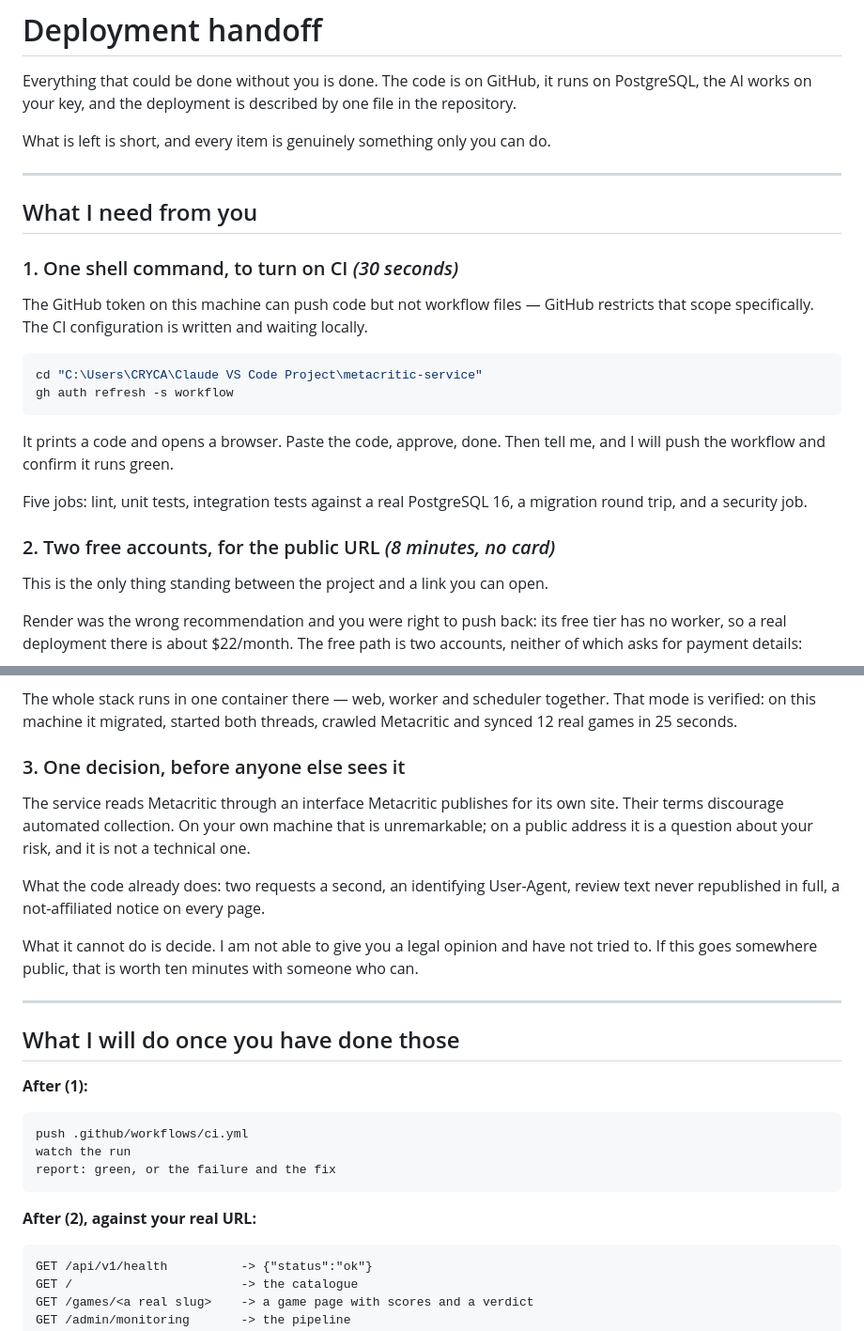
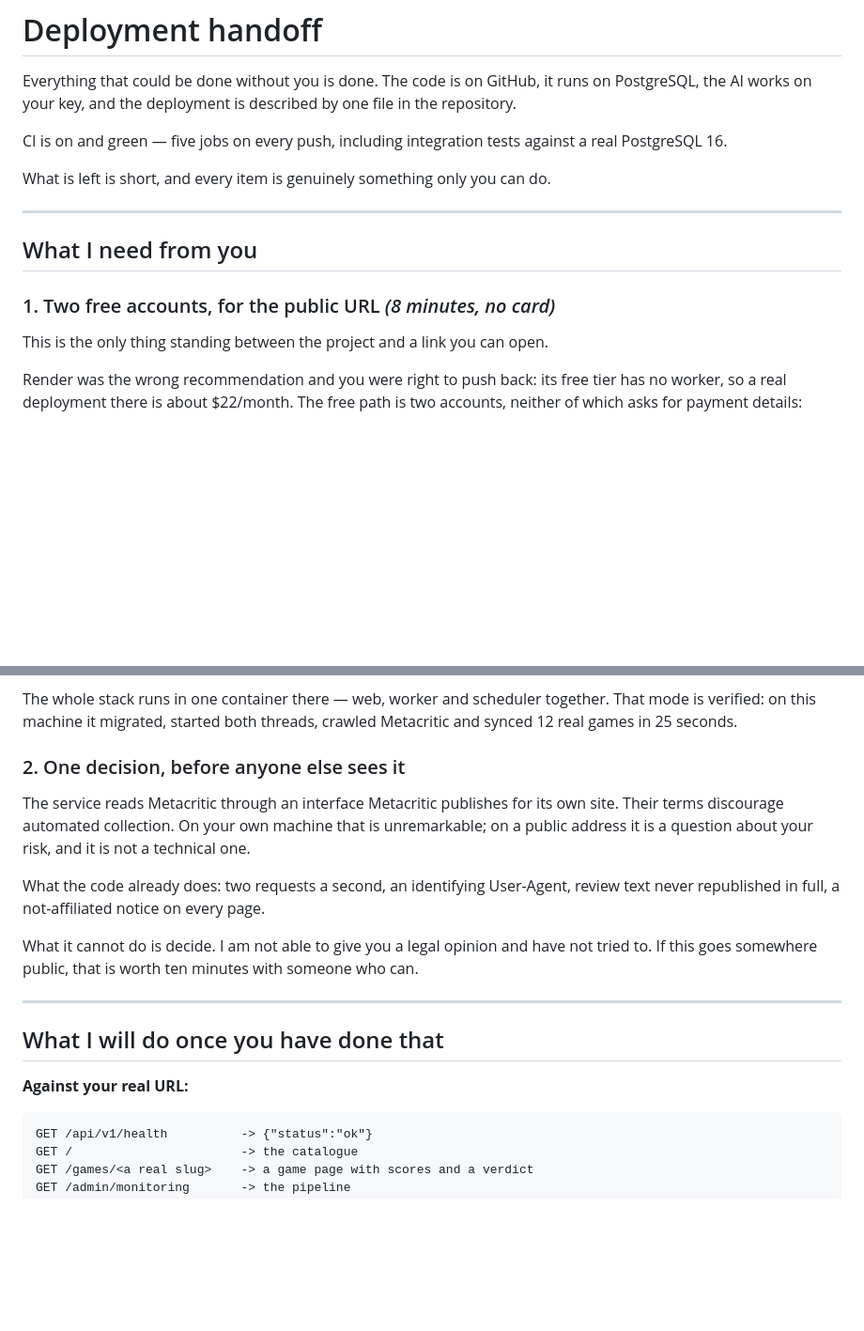
Before and after one commit to CRYCas0n/playlens, a Markdown page: docs/HUMAN_DEPLOYMENT_HANDOFF.md, 2 parts joined by grey strips. Shown at 94% size. Drawn GitHub-style; blank space fills up the shorter version.

````diff
--- a/docs/HUMAN_DEPLOYMENT_HANDOFF.md
+++ b/docs/HUMAN_DEPLOYMENT_HANDOFF.md
@@ -3,6 +3,9 @@
 Everything that could be done without you is done. The code is on GitHub, it runs on
 PostgreSQL, the AI works on your key, and the deployment is described by one file in the
 repository.
+
+CI is on and green — five jobs on every push, including integration tests against a real
+PostgreSQL 16.
 
 What is left is short, and every item is genuinely something only you can do.
 
@@ -10,23 +13,7 @@ What is left is short, and every item is genuinely something only you can do.
 
 ## What I need from you
 
-### 1. One shell command, to turn on CI *(30 seconds)*
-
-The GitHub token on this machine can push code but not workflow files — GitHub restricts
-that scope specifically. The CI configuration is written and waiting locally.
-
-```powershell
-cd "C:\Users\CRYCA\Claude VS Code Project\metacritic-service"
-gh auth refresh -s workflow
-```
-
-It prints a code and opens a browser. Paste the code, approve, done. Then tell me, and I
-will push the workflow and confirm it runs green.
-
-Five jobs: lint, unit tests, integration tests against a real PostgreSQL 16, a migration
-round trip, and a security job.
-
-### 2. Two free accounts, for the public URL *(8 minutes, no card)*
+### 1. Two free accounts, for the public URL *(8 minutes, no card)*
 
 This is the only thing standing between the project and a link you can open.
 
@@ -52,7 +39,7 @@ The whole stack runs in one container there — web, worker and scheduler togeth
 mode is verified: on this machine it migrated, started both threads, crawled Metacritic
 and synced 12 real games in 25 seconds.
 
-### 3. One decision, before anyone else sees it
+### 2. One decision, before anyone else sees it
 
 The service reads Metacritic through an interface Metacritic publishes for its own site.
 Their terms discourage automated collection. On your own machine that is unremarkable; on
@@ -66,16 +53,9 @@ to. If this goes somewhere public, that is worth ten minutes with someone who ca
 
 ---
 
-## What I will do once you have done those
+## What I will do once you have done that
 
-**After (1):**
-```
-push .github/workflows/ci.yml
-watch the run
-report: green, or the failure and the fix
-```
-
-**After (2), against your real URL:**
+**Against your real URL:**
 ```
 GET /api/v1/health          -> {"status":"ok"}
 GET /                       -> the catalogue
````
Also changed, not shown: other parts of docs/HUMAN_DEPLOYMENT_HANDOFF.md (+4 -2 lines), docs/PROJECT_STATUS.md (+11 -10 lines).
